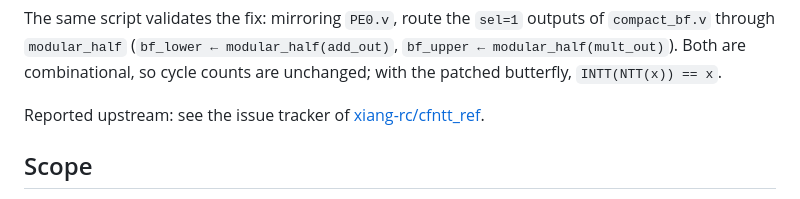
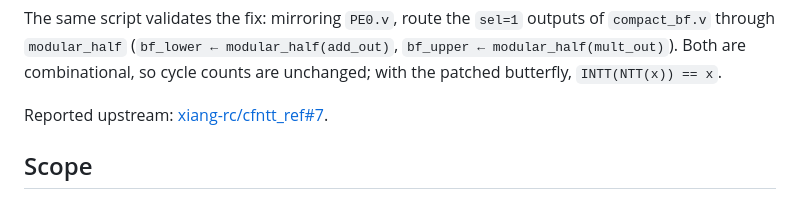
Before and after one commit to NyxFoundation/ntt-fpga-z3, a Markdown page: README.md, the part around the change. Drawn GitHub-style.

Commit message:
docs: link the upstream report (cfntt_ref#7)
Co-Authored-By: Claude Fable 5 <noreply@anthropic.com>

```diff
--- a/README.md
+++ b/README.md
@@ -74,8 +74,8 @@ outputs of `compact_bf.v` through `modular_half`
 Both are combinational, so cycle counts are unchanged; with the patched
 butterfly, `INTT(NTT(x)) == x`.
 
-Reported upstream: see the issue tracker of
-[xiang-rc/cfntt_ref](https://github.com/xiang-rc/cfntt_ref/issues).
+Reported upstream:
+[xiang-rc/cfntt_ref#7](https://github.com/xiang-rc/cfntt_ref/issues/7).
 
 ## Scope
 
```
